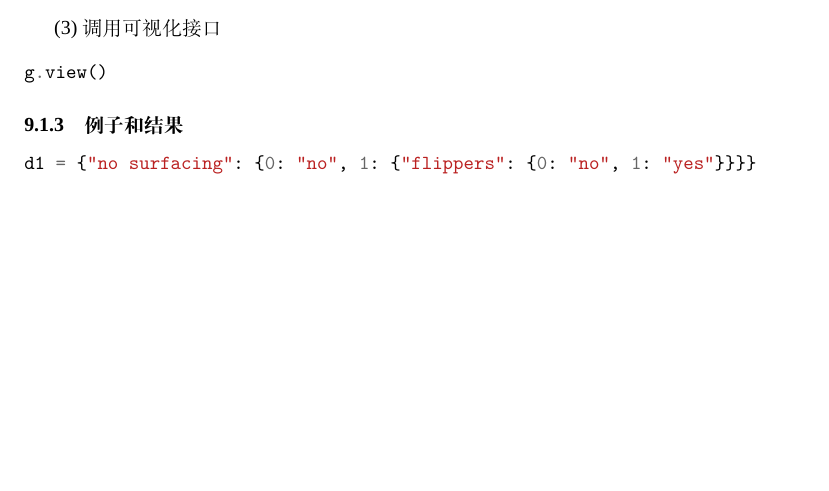
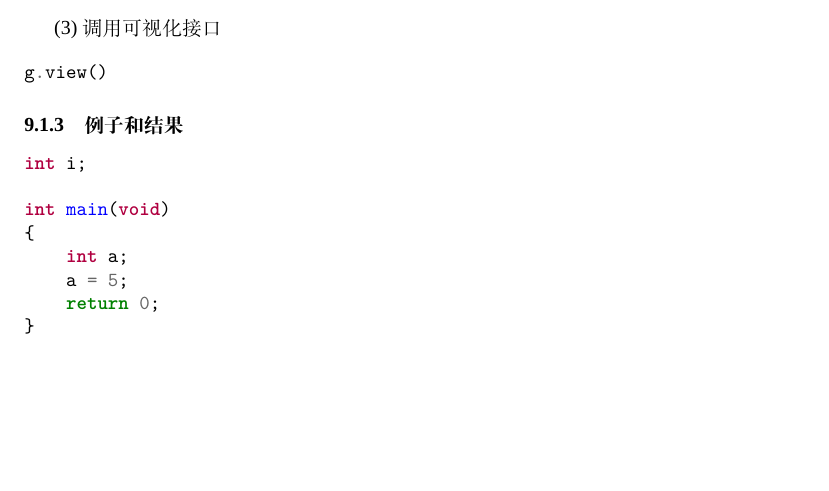
Before and after one commit to Julyuan/MiniCC, a LaTeX document (Doc/Latex/document.tex): part of page 18 of 21, cut so that both start at the same text. Compiled offline with XeLaTeX; a missing font is replaced by an installed copy or a similar font.

Commit message:
final complete

```diff
--- a/Doc/Latex/document.tex
+++ b/Doc/Latex/document.tex
@@ -1092,8 +1092,15 @@ g.view()
 
 \subsubsection{例子和结果}
 
-\begin{minted}{python}
-d1 = {"no surfacing": {0: "no", 1: {"flippers": {0: "no", 1: "yes"}}}}
+\begin{minted}{c}
+int i;
+
+int main(void)
+{
+    int a;
+    a = 5;
+    return 0;
+}
 \end{minted}
 
 \begin{figure}[H]
```
Also changed, not shown: Doc/Latex/document.pdf, 5 other files.
